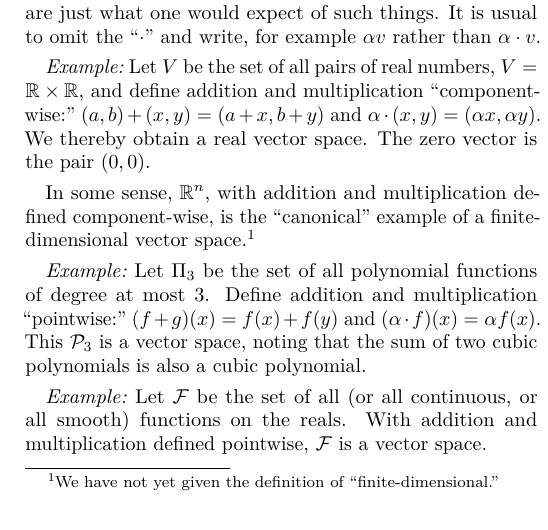
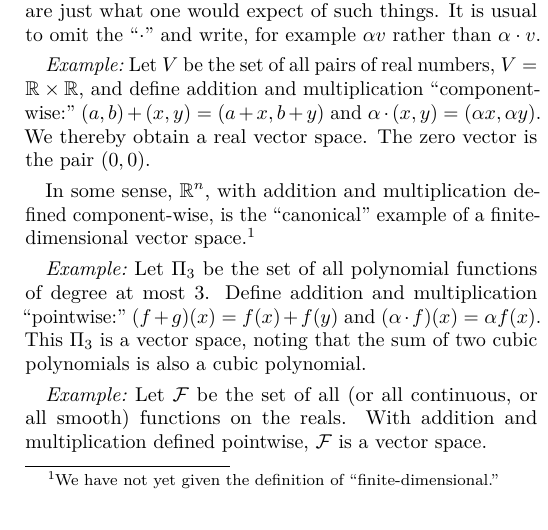
Before and after one commit to alan-turing-institute/notes-on-data-science, a LaTeX document (notes/vectors.tex): part of one column of the page, cut so that both start at the same text. Compiled offline with pdfLaTeX.

Commit message:
Fix typo.

```diff
--- a/notes/vectors.tex
+++ b/notes/vectors.tex
@@ -65,7 +65,7 @@ example of a finite-dimensional vector space.\footnote{We have not yet given the
   “finite-dimensional.”}
 
 \eg\ Let $\Pi_3$ be the set of all polynomial functions of degree at most~3. Define addition and
-multiplication “pointwise:” $(f + g)(x) = f(x) + f(y)$ and $(\alpha \cdot f)(x) = \alpha f(x)$. This $\mathcal{P}_3$ is a vector
+multiplication “pointwise:” $(f + g)(x) = f(x) + f(y)$ and $(\alpha \cdot f)(x) = \alpha f(x)$. This $\Pi_3$ is a vector
 space, noting that the sum of two cubic polynomials is also a cubic polynomial.
 
 \eg\ Let $\mathcal{F}$ be the set of all (or all continuous, or all smooth) functions on the reals. With
```
